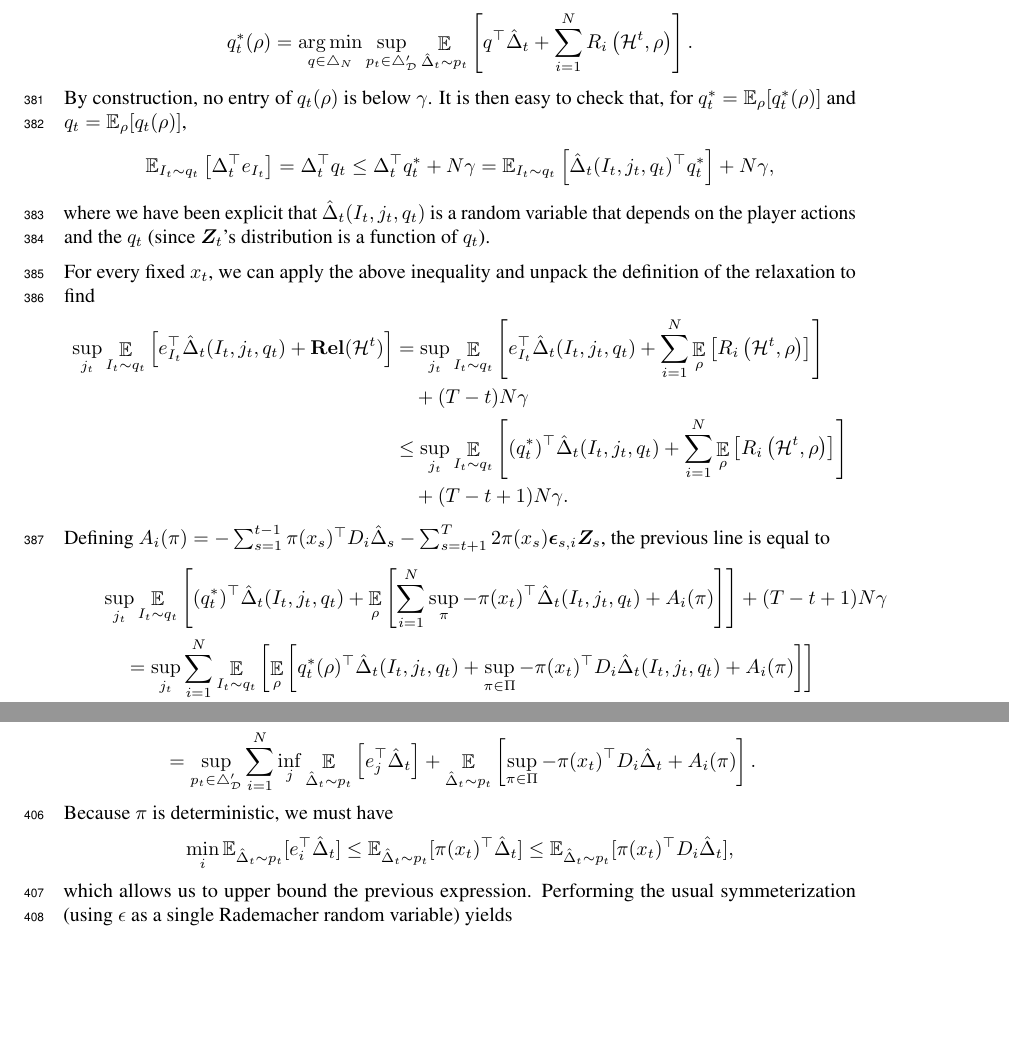
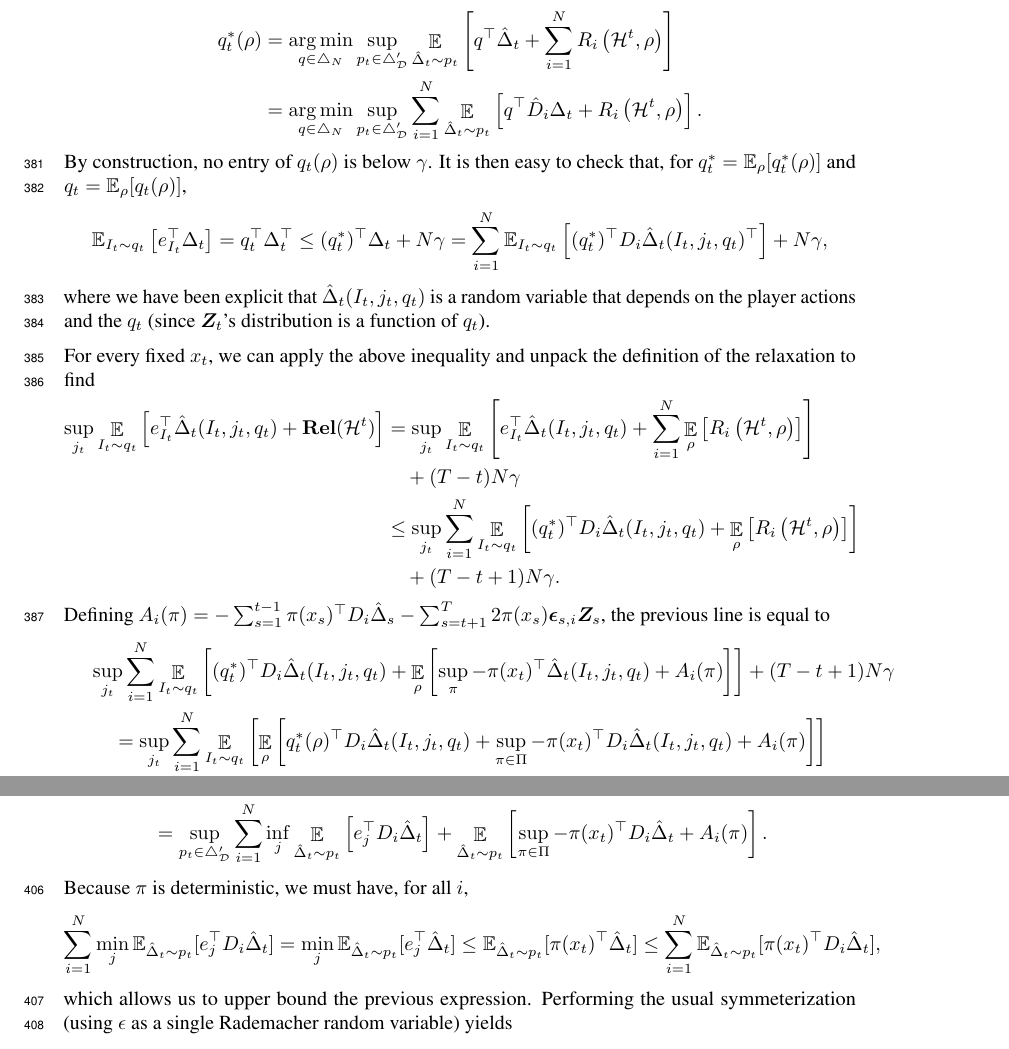
Before and after one commit to cayleystheorem/minimax_PM, a LaTeX paper (pap.tex): two parts of pages 14 and 16 of 24, joined at a grey line, cut so that both start at the same text, the shorter picture padded with empty space. Compiled offline with pdfLaTeX.

Commit message:
fixed the bug, i think.

```diff
--- a/pap.tex
+++ b/pap.tex
@@ -905,15 +905,24 @@ Combining with the above expression produces
     \exop_{\hat\Delta_t \sim p_t}\left[
     q^\top\hat\Delta_t
     +  \sum_{i=1}^N R_i\left(\hist^{t},\rho\right)
+    \right]
+    \\
+    &=
+      \argmin_{q \in \triangle_{N}}
+  \sup_{p_t \in \triangle_{\mathcal D}'}
+    \sum_{i=1}^N
+    \exop_{\hat\Delta_t \sim p_t}\left[
+    q^\top\hat D_i\Delta_t
+    +   R_i\left(\hist^{t},\rho\right)
     \right].
 \end{align*}
 By construction, no entry of $q_t(\rho)$ is below $\gamma$. It is then easy to check that, for $q_t^* = \ex_{\rho}[q_t^*(\rho)]$ and $q_t = \ex_{\rho}[q_t(\rho)]$,
-\[
-  \ex_{I_t \sim q_t}\left[ \Delta_t ^\top e_{I_t} \right] = \Delta_t^\top q_t
-  \leq \Delta_t^\top q_t^* + N\gamma
+\begin{align*}
+  \ex_{I_t \sim q_t}\left[ e_{I_t}^\top \Delta_t \right] = q_t^\top \Delta_t^\top
+  \leq (q_t^*)^\top \Delta_t + N\gamma
   =
-  \ex_{I_t\sim q_t} \left[ \hat\Delta_t(I_t,j_t,q_t)^\top q_t^* \right] + N\gamma,
-\]
+  \sum_{i=1}^N \ex_{I_t\sim q_t} \left[(q_t^*)^\top D_i \hat\Delta_t(I_t,j_t,q_t)^\top \right] + N\gamma,
+\end{align*}
 where we have been explicit that $\hat\Delta_t(I_t,j_t,q_t)$ is a random variable that depends on the player actions and the $q_t$ (since $\Z_t$'s distribution is a function of $q_t$).
 
 For every fixed $x_t$, we can apply the above inequality and unpack the definition of the relaxation to find
@@ -925,19 +934,19 @@ For every fixed $x_t$, we can apply the above inequality and unpack the definiti
     +  \sum_{i=1}^N \exop_\rho\left[R_i\left(\hist^{t},\rho\right)\right]\right]\\
   &\quad + (T-t)N\gamma\\
   &\leq
-    \sup_{j_t} \mathop{\ex}_{I_t\sim q_t}\left[(q_t^*)^\top\hat\Delta_t(I_t,j_t,q_t)
-    +
-  \sum_{i=1}^N\exop_\rho\left[R_i\left(\hist^{t},\rho\right)\right]\right]\\
+    \sup_{j_t} \sum_{i=1}^N \mathop{\ex}_{I_t\sim q_t}\left[(q_t^*)^\top D_i \hat\Delta_t(I_t,j_t,q_t)
+    +
+  \exop_\rho\left[R_i\left(\hist^{t},\rho\right)\right]\right]\\
   &\quad+(T-t+1)N\gamma.
 \end{align*}
 Defining $A_i(\pi) = -\sum_{s=1}^{t-1} \pi(x_s)^\top D_i \hat \Delta_s - \sum_{s=t+1}^T 2\pi(x_s) \eepsilon_{s,i} \Z_{s}$, the previous line is equal to
 \begin{align*}
-\lefteqn{\sup_{j_t} \mathop{\ex}_{I_t\sim q_t}\left[(q_t^*)^\top\hat\Delta_t(I_t,j_t,q_t)
-    +
-  \mathop{\ex}_{\rho}\left[\sum_{i=1}^N \sup_{\pi} - \pi(x_t)^\top \hat\Delta_t(I_t,j_t,q_t) + A_i(\pi)
+\lefteqn{\sup_{j_t} \sum_{i=1}^N \mathop{\ex}_{I_t\sim q_t}\left[(q_t^*)^\top D_i \hat\Delta_t(I_t,j_t,q_t)
+    +
+  \mathop{\ex}_{\rho}\left[\sup_{\pi} - \pi(x_t)^\top \hat\Delta_t(I_t,j_t,q_t) + A_i(\pi)
   \right]\right] + (T-t+1)N\gamma}\\
   &\quad =
-    \sup_{j_t} \sum_{i=1}^N\mathop{\ex}_{I_t\sim q_t}\left[\mathop{\ex}_{\rho}\left[ q_t^*(\rho)^\top \hat \Delta_t (I_t,j_t,q_t)
+    \sup_{j_t} \sum_{i=1}^N\mathop{\ex}_{I_t\sim q_t}\left[\mathop{\ex}_{\rho}\left[ q_t^*(\rho)^\top D_i \hat \Delta_t (I_t,j_t,q_t)
     +
     \sup_{\pi\in\Pi} -\pi(x_t)^\top D_i\hat\Delta_t(I_t,j_t,q_t) + A_i(\pi)\right]\right]\\
   &\quad+ (T-t+1)N\gamma.
@@ -1036,13 +1045,17 @@ We continue bounding this saddle point problem from above. Noting that the objec
     +
 \mathop{\ex}_{\hat\Delta_t\sim p_t}\left[  \sup_{\pi\in\Pi} -\pi(x_t)^\top D_i\hat\Delta_t + A_i(\pi)\right].
 \end{align*}
-Because $\pi$ is deterministic, we must have
+Because $\pi$ is deterministic, we must have, for all $i$,
 \[
-  \min_i \ex_{\hat\Delta_t \sim p_t}
-  [e_i^\top\hat\Delta_t]
+  \sum_{i=1}^N \min_j \ex_{\hat\Delta_t \sim p_t}
+  [e_j^\top D_i \hat\Delta_t]
+  =
+  \min_j \ex_{\hat\Delta_t \sim p_t}
+  [e_j^\top\hat\Delta_t]
   \leq
-  \ex_{\hat\Delta_t \sim p_t }[\pi(x_t)^\top\hat\Delta_t]
+  \ex_{\hat\Delta_t \sim p_t }[\pi(x_t)^\top \hat\Delta_t]
   \leq
+  \sum_{i=1}^N
   \ex_{\hat\Delta_t \sim p_t }[\pi(x_t)^\top D_i\hat\Delta_t],
 \]
  which allows us to upper bound the previous expression. Performing the usual symmeterization (using $\epsilon$ as a single Rademacher random variable) yields
@@ -1051,7 +1064,7 @@ Because $\pi$ is deterministic, we must have
     \sup_{p_t\in\triangle_{\mathcal D}'}
     \sum_{i=1}^N \ex_{\hat\Delta_t\sim p_t}\left[
      \sup_{\pi\in\Pi} A_i(\pi)
-    +\min_j \ex_{\hat\Delta_t'\sim p_t}\left[e_j^\top \hat\Delta_t'\right]
+    +\min_j \ex_{\hat\Delta_t'\sim p_t}\left[e_j^\top D_i \hat\Delta_t'\right]
     -\pi(x_t)^\top D_i \hat\Delta_t
   \right]
   }\\
```
Also changed, not shown: pap.tex (18 more changed lines).
